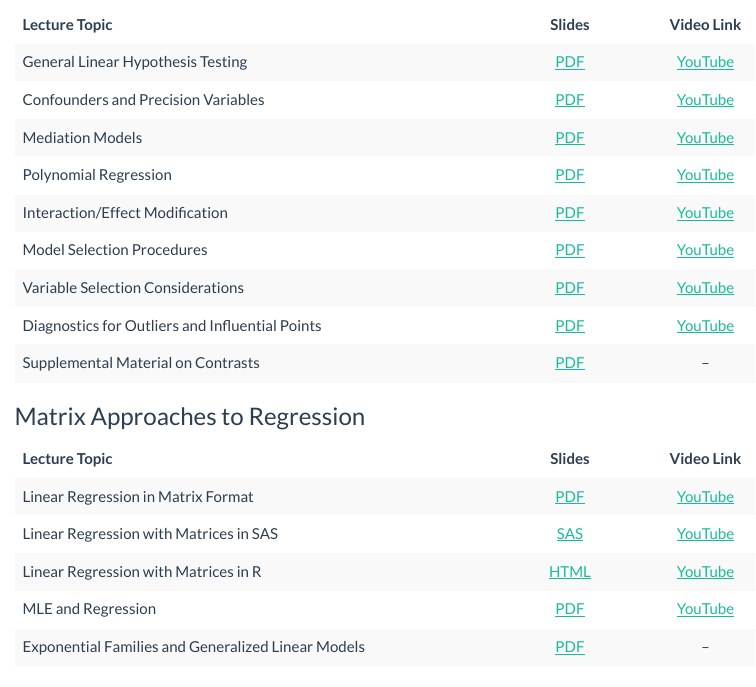
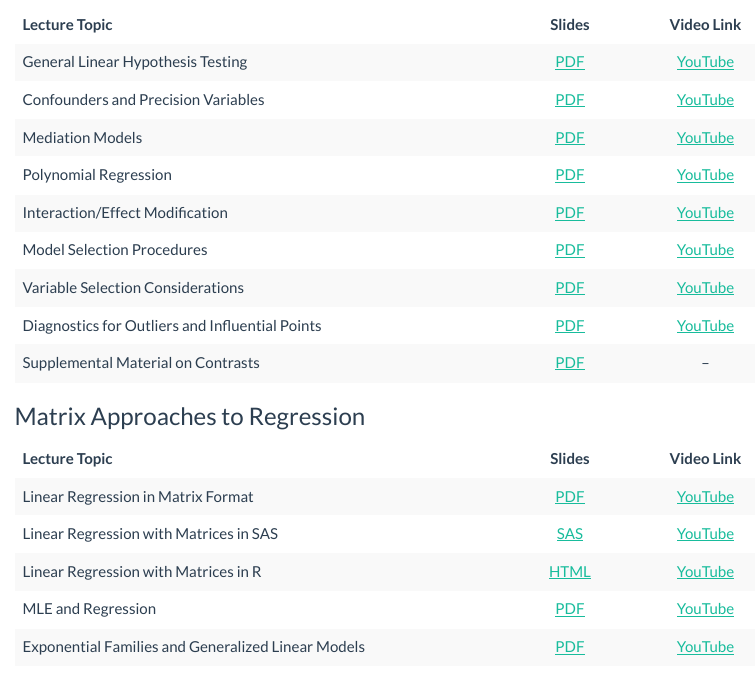
Before and after one commit to alexbiostats/bios_6611, an R Markdown document (bios_6611_materials.Rmd): the page in a window 1100 px wide, from 3320 px down. Rendered offline with R 4.5, knitr and Pandoc, with nearby package versions; a font, style sheet, LaTeX package, included part or bibliography that could not be used is replaced or left out; menus at the side of the page are left out.

Commit message:
Added final youtube link

```diff
--- a/bios_6611_materials.Rmd
+++ b/bios_6611_materials.Rmd
@@ -561,9 +561,10 @@ mat_reg_pdf <- c(paste0('[PDF](',mat_reg_pdf_link[1],')'),
 mat_reg_videos_link <-c('https://youtu.be/twA_9-o1J44',
   'https://youtu.be/Dz1n1zCECd4',
   'https://youtu.be/FFX9WyxEa7o',
-  'https://youtu.be/uPmBobwXaTE'
+  'https://youtu.be/uPmBobwXaTE',
+  'https://youtu.be/IClVegLqRKc'
   )
-mat_reg_videos <- c(paste0('[YouTube](',mat_reg_videos_link,')'), '--') #need to add video once done
+mat_reg_videos <- paste0('[YouTube](',mat_reg_videos_link,')')
 
 mat_reg <- data.frame(
   'Lecture' = mat_reg_lectures,
```
Also changed, not shown: bios_6611_materials.html, files/bios6611/W15/generalized_linear_models.pdf.
